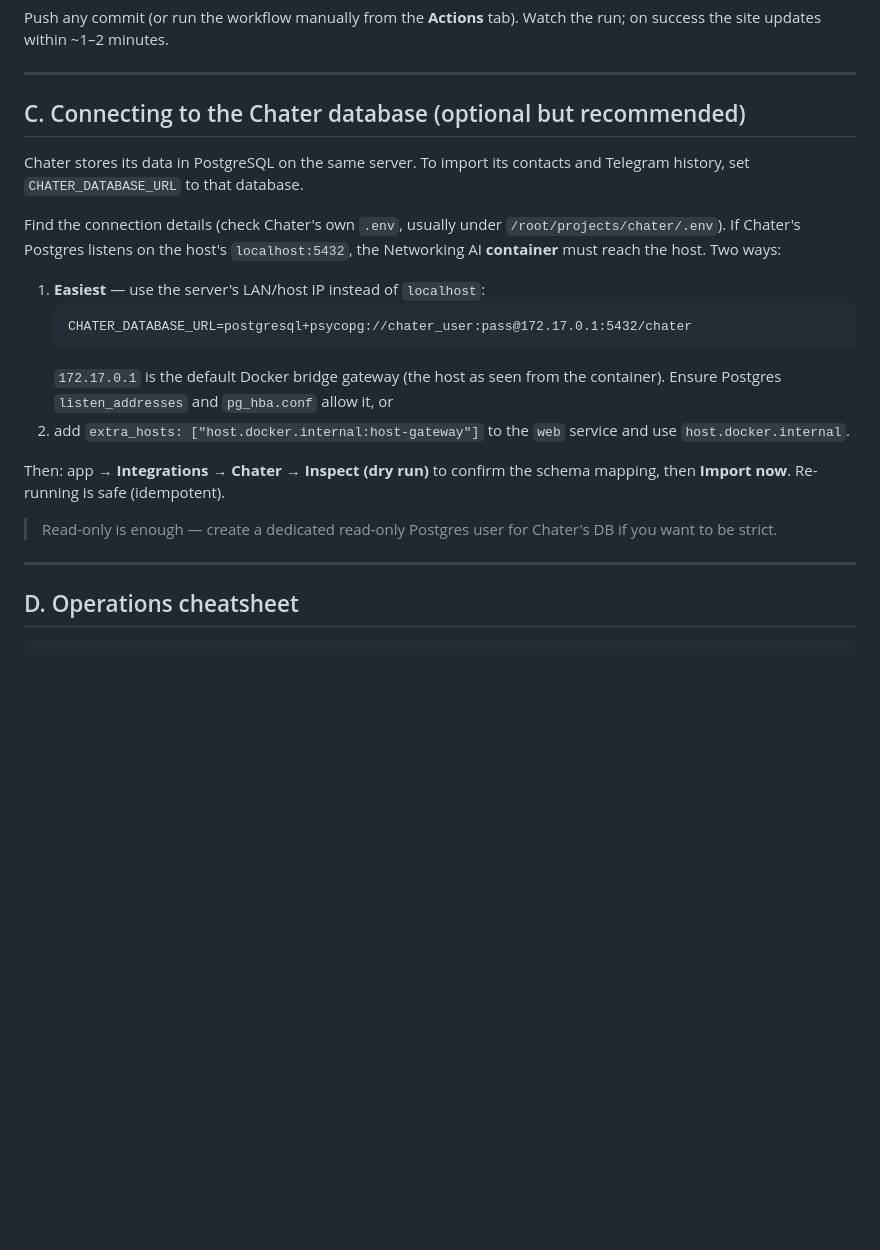
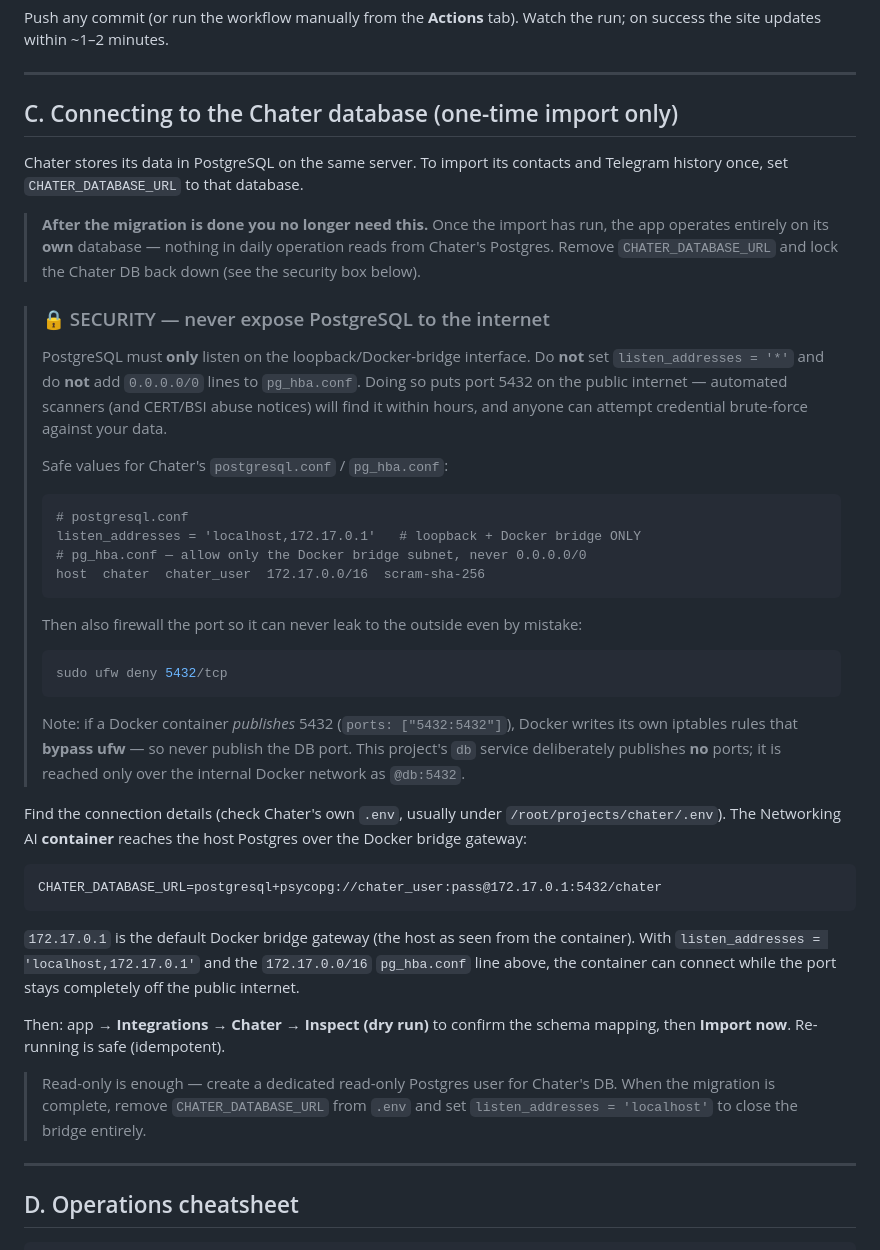
Before and after one commit to oleshka07/bot_uristu, a Markdown page: docs/DEPLOY_HETZNER.md, the part around the change. Rendered like a GitHub page; blank space fills up the shorter version.

Commit message:
docs: warn against exposing Chater PostgreSQL to the internet
The old deploy guide told operators to make Postgres listen_addresses /
pg_hba.conf 'allow' the container without qualifying how — which invites
listen_addresses='*' + 0.0.0.0/0 and puts port 5432 on the public
internet (the cause of a CERT-Bund abuse notice). Replace with explicit
loopback+Docker-bridge-only values, a ufw deny rule, the Docker
publishes-bypass-ufw caveat, and a note that the Chater DB link is a
one-time import: after migration it can be removed and the port closed.

Co-Authored-By: Claude Opus 4.8 <noreply@anthropic.com>
Claude-Session: https://claude.ai/code/session_013uVeDjT8Xcb28i6sG8riTa

````diff
--- a/docs/DEPLOY_HETZNER.md
+++ b/docs/DEPLOY_HETZNER.md
@@ -127,29 +127,60 @@ the run; on success the site updates within ~1–2 minutes.
 
 ---
 
-## C. Connecting to the Chater database (optional but recommended)
+## C. Connecting to the Chater database (one-time import only)
 
 Chater stores its data in PostgreSQL on the same server. To import its contacts
-and Telegram history, set `CHATER_DATABASE_URL` to that database.
+and Telegram history once, set `CHATER_DATABASE_URL` to that database.
+
+> **After the migration is done you no longer need this.** Once the import has
+> run, the app operates entirely on its **own** database — nothing in daily
+> operation reads from Chater's Postgres. Remove `CHATER_DATABASE_URL` and lock
+> the Chater DB back down (see the security box below).
+
+> ### 🔒 SECURITY — never expose PostgreSQL to the internet
+>
+> PostgreSQL must **only** listen on the loopback/Docker-bridge interface. Do
+> **not** set `listen_addresses = '*'` and do **not** add `0.0.0.0/0` lines to
+> `pg_hba.conf`. Doing so puts port 5432 on the public internet — automated
+> scanners (and CERT/BSI abuse notices) will find it within hours, and anyone
+> can attempt credential brute-force against your data.
+>
+> Safe values for Chater's `postgresql.conf` / `pg_hba.conf`:
+> ```
+> # postgresql.conf
+> listen_addresses = 'localhost,172.17.0.1'   # loopback + Docker bridge ONLY
+> # pg_hba.conf — allow only the Docker bridge subnet, never 0.0.0.0/0
+> host  chater  chater_user  172.17.0.0/16  scram-sha-256
+> ```
+> Then also firewall the port so it can never leak to the outside even by
+> mistake:
+> ```bash
+> sudo ufw deny 5432/tcp
+> ```
+> Note: if a Docker container *publishes* 5432 (`ports: ["5432:5432"]`), Docker
+> writes its own iptables rules that **bypass ufw** — so never publish the DB
+> port. This project's `db` service deliberately publishes **no** ports; it is
+> reached only over the internal Docker network as `@db:5432`.
 
 Find the connection details (check Chater's own `.env`, usually under
-`/root/projects/chater/.env`). If Chater's Postgres listens on the host's
-`localhost:5432`, the Networking AI **container** must reach the host. Two ways:
+`/root/projects/chater/.env`). The Networking AI **container** reaches the host
+Postgres over the Docker bridge gateway:
 
-1. **Easiest** — use the server's LAN/host IP instead of `localhost`:
-   ```
-   CHATER_DATABASE_URL=postgresql+psycopg://chater_user:pass@172.17.0.1:5432/chater
-   ```
-   `172.17.0.1` is the default Docker bridge gateway (the host as seen from the
-   container). Ensure Postgres `listen_addresses` and `pg_hba.conf` allow it, or
-2. add `extra_hosts: ["host.docker.internal:host-gateway"]` to the `web` service
-   and use `host.docker.internal`.
+```
+CHATER_DATABASE_URL=postgresql+psycopg://chater_user:pass@172.17.0.1:5432/chater
+```
+
+`172.17.0.1` is the default Docker bridge gateway (the host as seen from the
+container). With `listen_addresses = 'localhost,172.17.0.1'` and the
+`172.17.0.0/16` `pg_hba.conf` line above, the container can connect while the
+port stays completely off the public internet.
 
 Then: app → **Integrations → Chater → Inspect (dry run)** to confirm the schema
 mapping, then **Import now**. Re-running is safe (idempotent).
 
 > Read-only is enough — create a dedicated read-only Postgres user for Chater's
-> DB if you want to be strict.
+> DB. When the migration is complete, remove `CHATER_DATABASE_URL` from `.env`
+> and set `listen_addresses = 'localhost'` to close the bridge entirely.
 
 ---
 
````
